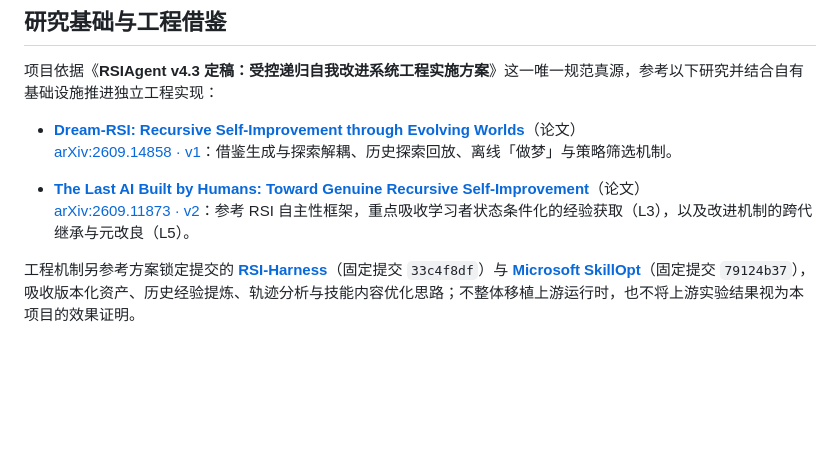
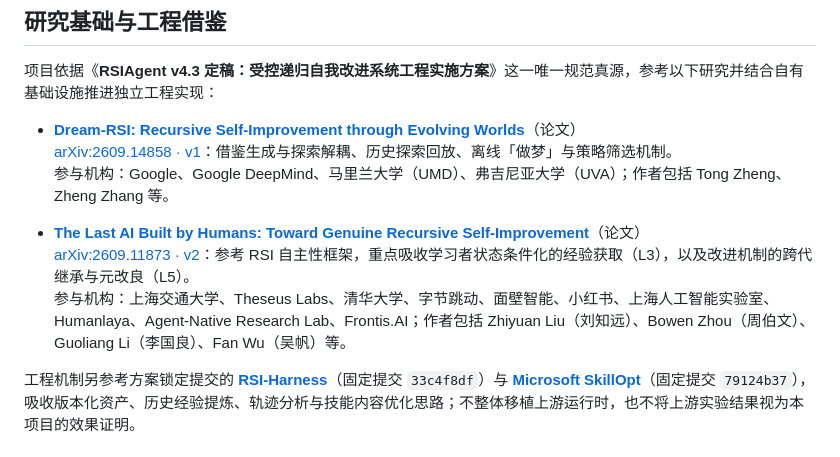
Before and after one commit to acosmi/RSIAgent, a Markdown page: README.zh-CN.md, the part around one of its changes. Drawn GitHub-style; blank space fills up the shorter version.

```diff
--- a/README.zh-CN.md
+++ b/README.zh-CN.md
@@ -49,9 +46,11 @@ RSIAgent 基于 **Rust** 构建独立核心服务，通过 **MCP、HTTP 与 CLI*
 
 - **[Dream-RSI: Recursive Self-Improvement through Evolving Worlds](https://arxiv.org/pdf/2609.14858v1)**（论文）
   [arXiv:2609.14858 · v1](https://arxiv.org/pdf/2609.14858v1)：借鉴生成与探索解耦、历史探索回放、离线「做梦」与策略筛选机制。
+  参与机构：Google、Google DeepMind、马里兰大学（UMD）、弗吉尼亚大学（UVA）；作者包括 Tong Zheng、Zheng Zhang 等。
 
 - **[The Last AI Built by Humans: Toward Genuine Recursive Self-Improvement](https://arxiv.org/pdf/2609.11873v2)**（论文）
   [arXiv:2609.11873 · v2](https://arxiv.org/pdf/2609.11873v2)：参考 RSI 自主性框架，重点吸收学习者状态条件化的经验获取（L3），以及改进机制的跨代继承与元改良（L5）。
+  参与机构：上海交通大学、Theseus Labs、清华大学、字节跳动、面壁智能、小红书、上海人工智能实验室、Humanlaya、Agent-Native Research Lab、Frontis.AI；作者包括 Zhiyuan Liu（刘知远）、Bowen Zhou（周伯文）、Guoliang Li（李国良）、Fan Wu（吴帆）等。
 
 工程机制另参考方案锁定提交的 **[RSI-Harness](https://github.com/CosmosMind-ai/RSI-Harness/tree/33c4f8dfac4359987f2e814e187de67c332498de)**（固定提交 `33c4f8df`）与 **[Microsoft SkillOpt](https://github.com/microsoft/SkillOpt/tree/79124b37e9a6371e13b753f8bcd7adb1e493ade1)**（固定提交 `79124b37`），吸收版本化资产、历史经验提炼、轨迹分析与技能内容优化思路；不整体移植上游运行时，也不将上游实验结果视为本项目的效果证明。
 
```
Also changed, not shown: other parts of README.zh-CN.md (+1 -4 lines).
